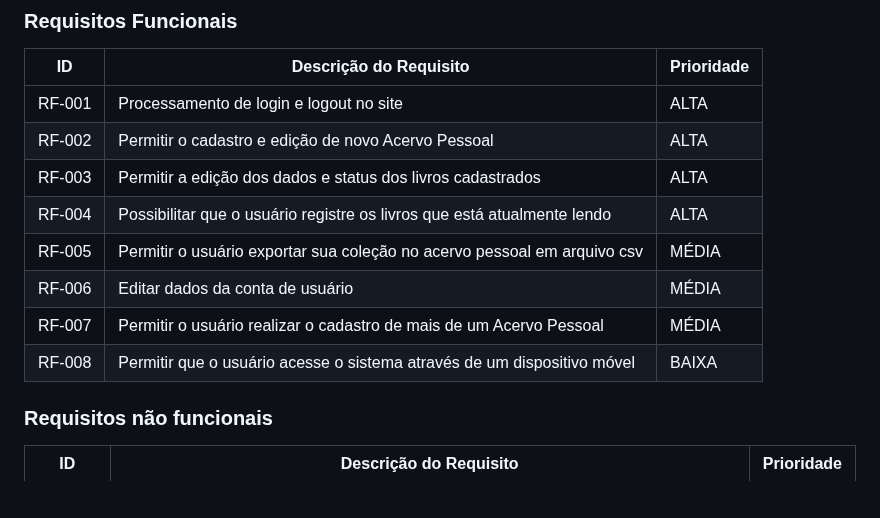
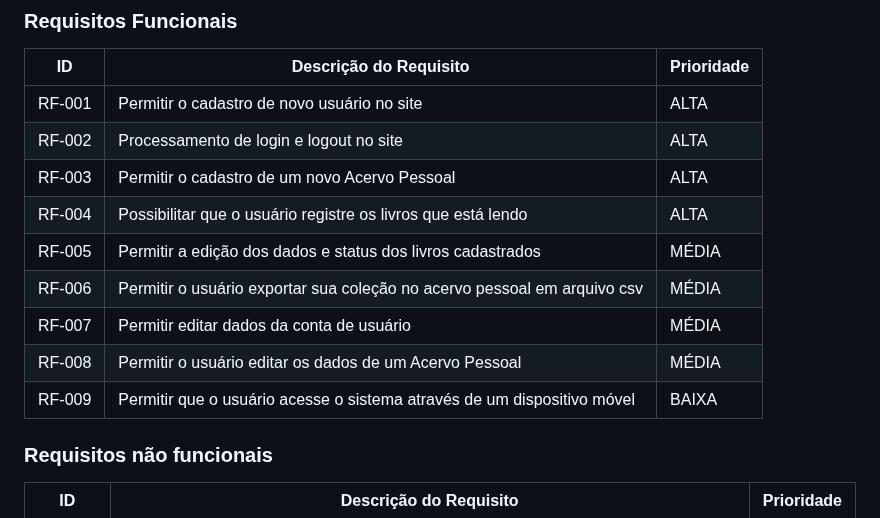
Before and after one commit to ICEI-PUC-Minas-PMV-SI/pmv-si-2024-1-pe6-t1-g1-gestao-de-acervo-literario-pessoal, a Markdown page: docs/contexto.md, the part around the change. Rendered like a GitHub page; blank space fills up the shorter version.

Commit message:
Update contexto requisitos funcionais.md

```diff
--- a/docs/contexto.md
+++ b/docs/contexto.md
@@ -92,14 +92,15 @@ As tabelas que se seguem apresentam os requisitos funcionais e não funcionais q
 
 |ID    | Descrição do Requisito  | Prioridade |
 |------|-----------------------------------------|----|
-|RF-001| Processamento de login e logout no site | ALTA |
-|RF-002| Permitir o cadastro e edição de novo Acervo Pessoal  | ALTA |
-|RF-003| Permitir a edição dos dados e status dos livros cadastrados | ALTA |
-|RF-004| Possibilitar que o usuário registre os livros que está atualmente lendo | ALTA |
-|RF-005| Permitir o usuário exportar sua coleção no acervo pessoal em arquivo csv | MÉDIA |
-|RF-006| Editar dados da conta de usuário | MÉDIA |
-|RF-007| Permitir o usuário realizar o cadastro de mais de um Acervo Pessoal | MÉDIA |
-|RF-008| Permitir que o usuário acesse o sistema através de um dispositivo móvel | BAIXA |
+|RF-001| Permitir o cadastro de novo usuário no site| ALTA |
+|RF-002| Processamento de login e logout no site | ALTA |
+|RF-003| Permitir o cadastro de um novo Acervo Pessoal  | ALTA |
+|RF-004| Possibilitar que o usuário registre os livros que está lendo | ALTA |
+|RF-005| Permitir a edição dos dados e status dos livros cadastrados | MÉDIA |
+|RF-006| Permitir o usuário exportar sua coleção no acervo pessoal em arquivo csv | MÉDIA |
+|RF-007| Permitir editar dados da conta de usuário | MÉDIA |
+|RF-008| Permitir o usuário editar os dados de um Acervo Pessoal| MÉDIA |
+|RF-009| Permitir que o usuário acesse o sistema através de um dispositivo móvel | BAIXA |
 
 
 ### Requisitos não funcionais
```
